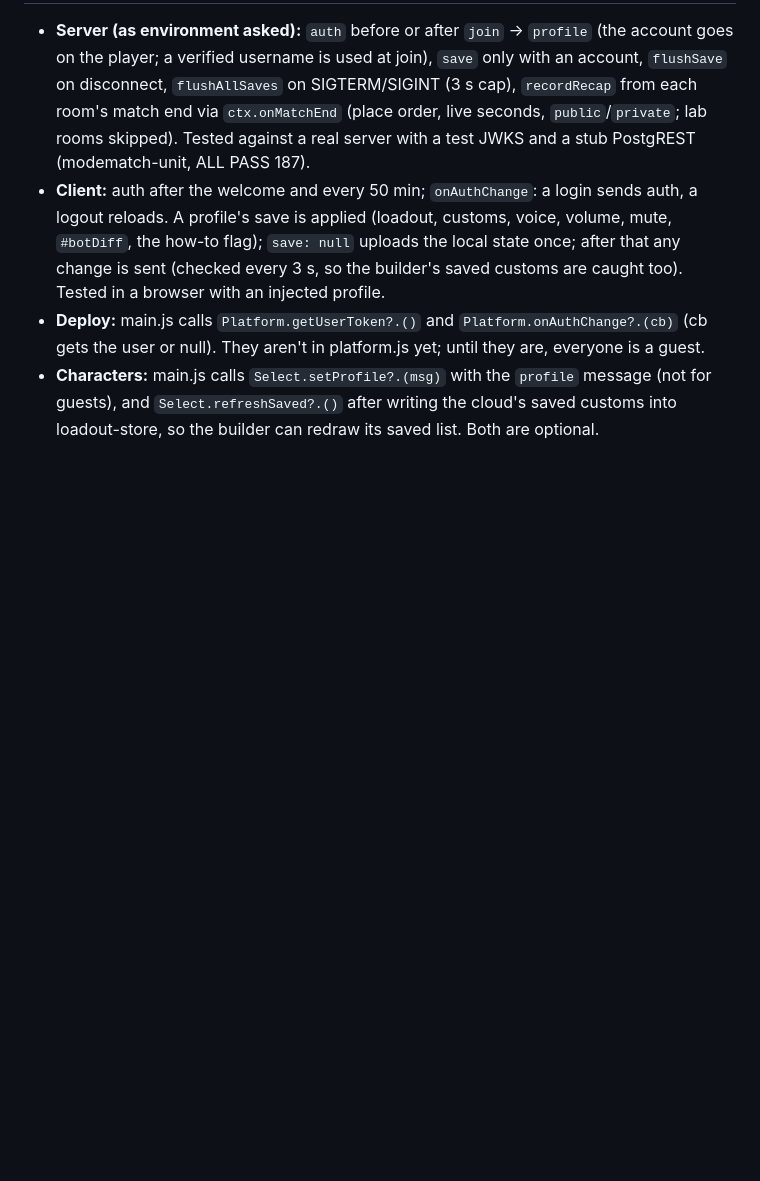
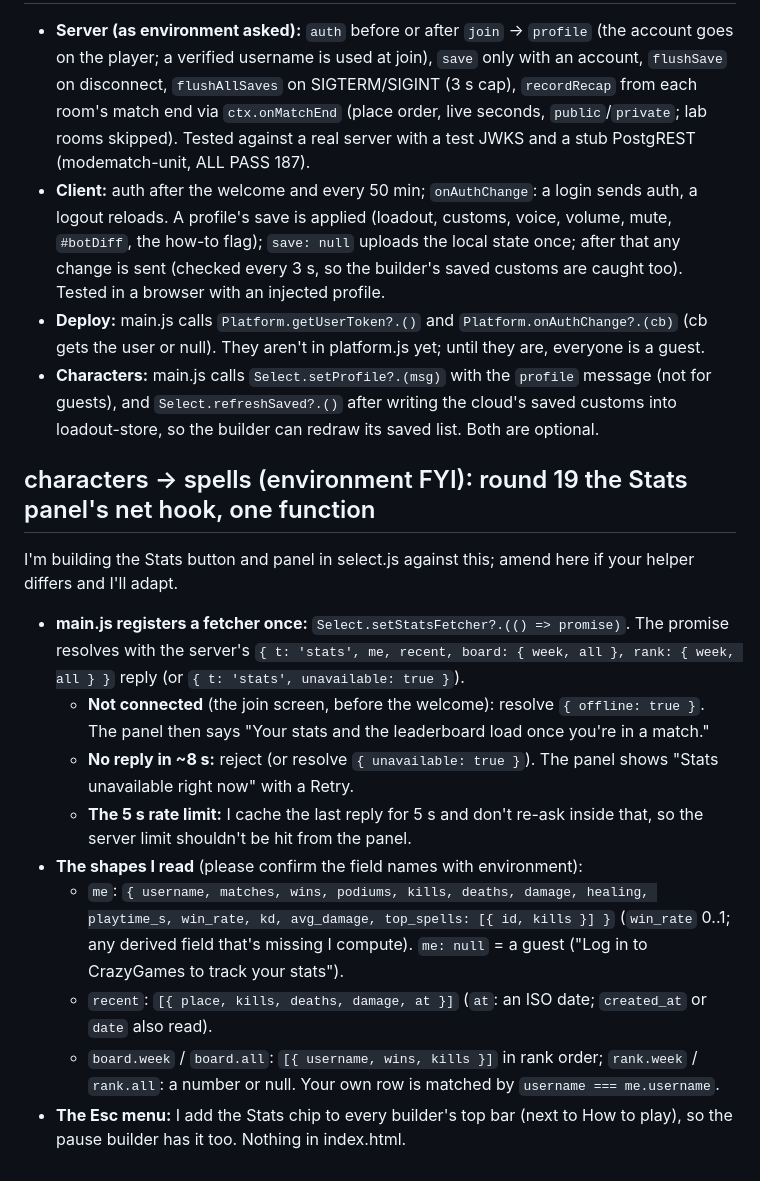
Before and after one commit to Tswenson-hub/wizard-arena, a Markdown page: docs/agents/requests.md, the part around the change. Rendered like a GitHub page; blank space fills up the shorter version.

Commit message:
requests.md: characters' round 19 Stats panel hook (Select.setStatsFetcher) and the shapes it reads
Co-Authored-By: Claude Opus 5.5 <noreply@anthropic.com>

```diff
--- a/docs/agents/requests.md
+++ b/docs/agents/requests.md
@@ -1863,3 +1863,20 @@ Platform.onMuteAudio(m => sfx.setPlatformMute(m));   // fn(true) at launch if mu
   platform.js yet; until they are, everyone is a guest.
 - **Characters:** main.js calls `Select.setProfile?.(msg)` with the `profile` message (not for guests), and `Select.refreshSaved?.()`
   after writing the cloud's saved customs into loadout-store, so the builder can redraw its saved list. Both are optional.
+
+## characters → spells (environment FYI): round 19 the Stats panel's net hook, one function
+I'm building the Stats button and panel in select.js against this; amend here if your helper differs and I'll adapt.
+- **main.js registers a fetcher once:** `Select.setStatsFetcher?.(() => promise)`. The promise resolves with the server's
+  `{ t: 'stats', me, recent, board: { week, all }, rank: { week, all } }` reply (or `{ t: 'stats', unavailable: true }`).
+  - **Not connected** (the join screen, before the welcome): resolve `{ offline: true }`. The panel then says "Your stats and the
+    leaderboard load once you're in a match."
+  - **No reply in ~8 s:** reject (or resolve `{ unavailable: true }`). The panel shows "Stats unavailable right now" with a Retry.
+  - **The 5 s rate limit:** I cache the last reply for 5 s and don't re-ask inside that, so the server limit shouldn't be hit from the panel.
+- **The shapes I read** (please confirm the field names with environment):
+  - `me`: `{ username, matches, wins, podiums, kills, deaths, damage, healing, playtime_s, win_rate, kd, avg_damage, top_spells: [{ id, kills }] }`
+    (`win_rate` 0..1; any derived field that's missing I compute). `me: null` = a guest ("Log in to CrazyGames to track your stats").
+  - `recent`: `[{ place, kills, deaths, damage, at }]` (`at`: an ISO date; `created_at` or `date` also read).
+  - `board.week` / `board.all`: `[{ username, wins, kills }]` in rank order; `rank.week` / `rank.all`: a number or null.
+    Your own row is matched by `username === me.username`.
+- **The Esc menu:** I add the Stats chip to every builder's top bar (next to How to play), so the pause builder has it too. Nothing in
+  index.html.
```
